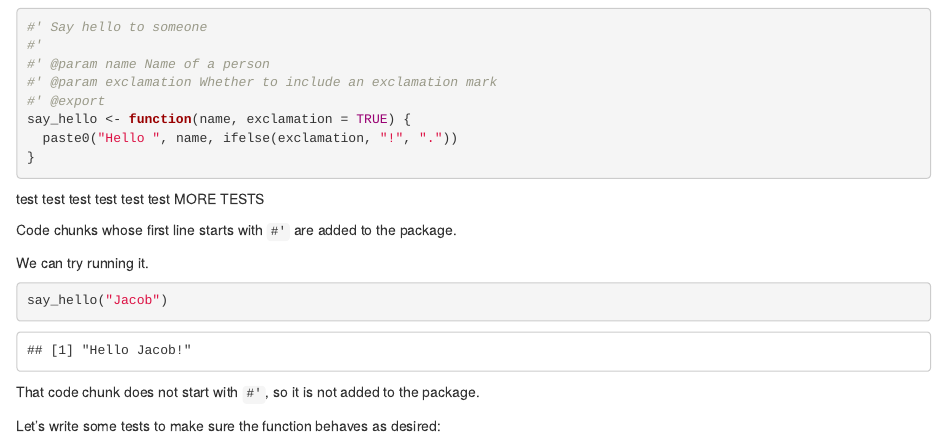
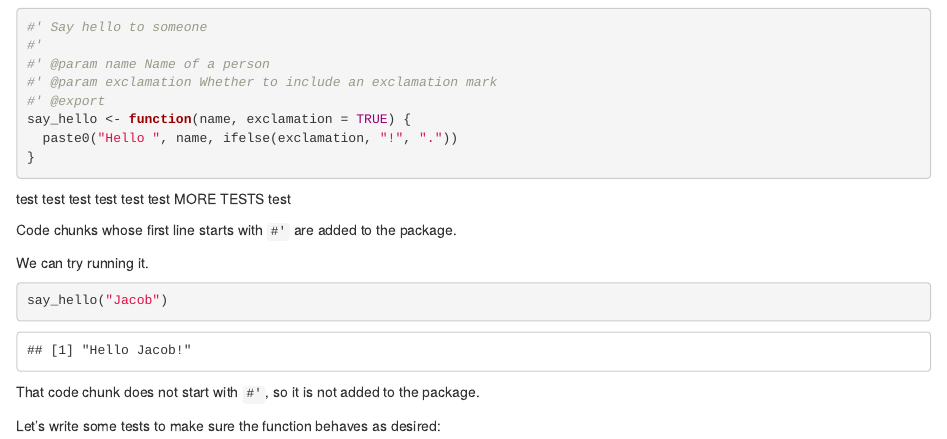
Before and after one commit to patrickvossler18/litr_test, an R Markdown document (create-rhello.Rmd): the page in a window 1100 px wide, from 780 px down. Rendered offline with R 4.5, knitr and Pandoc, with nearby package versions; drawn as R Markdown's standard HTML page in place of the format the file asks for; code that draws random numbers runs with fixed seeds of ours; some code elsewhere in the file could not run offline.

Commit message:
Update create-rhello.Rmd

```diff
--- a/create-rhello.Rmd
+++ b/create-rhello.Rmd
@@ -56,7 +56,7 @@ say_hello <- function(name, exclamation = TRUE) {
 
 test test test test
 test test
-MORE TESTS
+MORE TESTS test
 
 
 
```
